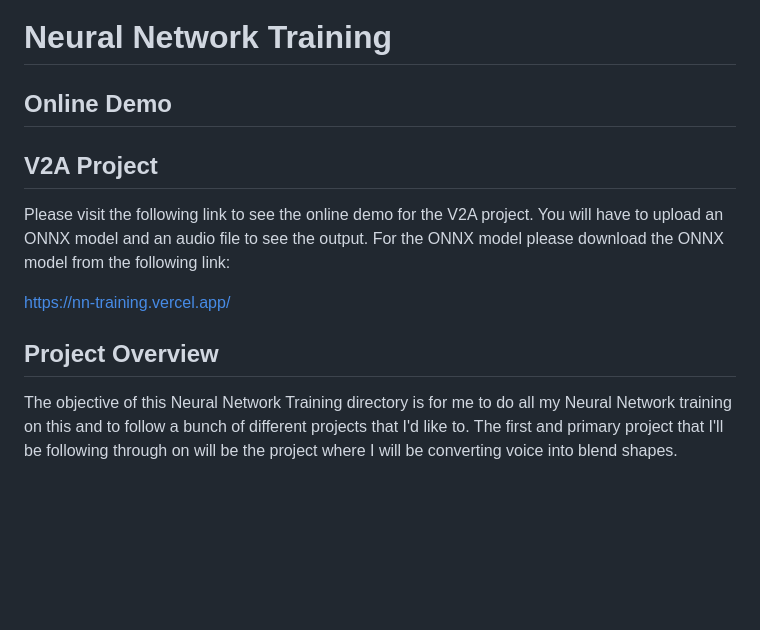
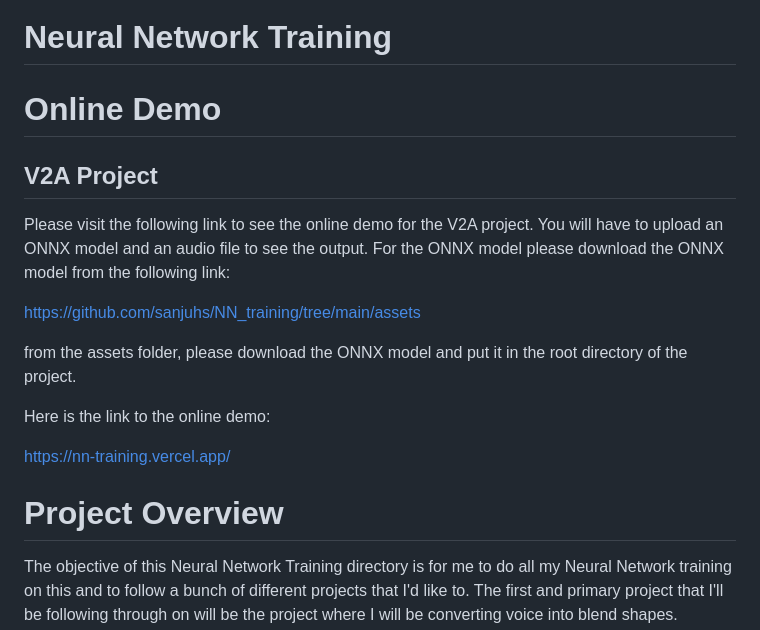
Before and after one commit to sanjuhs/NN_training, a Markdown page: README.md, the part around the change. GitHub-like rendering; blank space fills up the shorter version.

Commit message:
added aome text to read me

```diff
--- a/README.md
+++ b/README.md
@@ -1,14 +1,20 @@
 # Neural Network Training
 
-## Online Demo
+# Online Demo
 
 ## V2A Project
 
 Please visit the following link to see the online demo for the V2A project. You will have to upload an ONNX model and an audio file to see the output. For the ONNX model please download the ONNX model from the following link:
 
+https://github.com/sanjuhs/NN_training/tree/main/assets
+
+from the assets folder, please download the ONNX model and put it in the root directory of the project.
+
+Here is the link to the online demo:
+
 https://nn-training.vercel.app/
 
-## Project Overview
+# Project Overview
 
 The objective of this Neural Network Training directory is for me to do all my Neural Network training on this and to follow a bunch of different projects that I'd like to. The first and primary project that I'll be following through on will be the project where I will be converting voice into blend shapes. Basically I will take input voice of a person and from that I will infer a bunch of 52 numbers that will control the blend shape of a character. So, given some speech, the character will speak with that speech and will get animated with those specific blend shapes and that's the minor objective of this Neural Network Training that I'll do. My constraints are:
 
```
